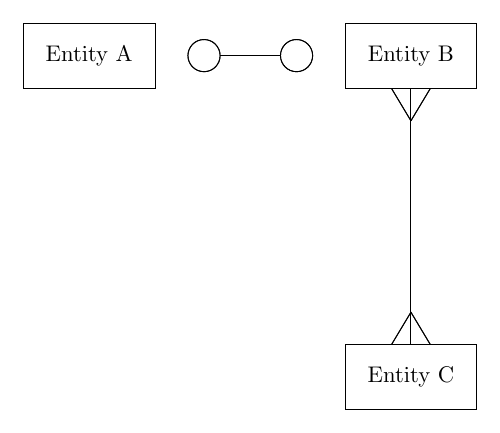
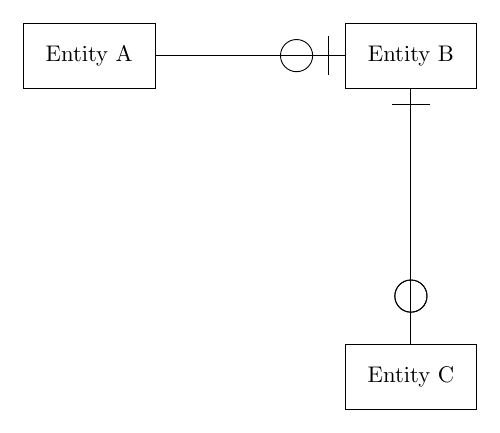
Before and after one commit to ottowolfenden/crowsfoot, a LaTeX figure (example.tex, which reads crowsfoot.sty): the whole page. Compiled offline with pdfLaTeX.

Commit message:
generate package

```diff
--- a/crowsfoot.sty
+++ b/crowsfoot.sty
@@ -32,7 +31,6 @@
             },
         },
         postaction={decorate},
-        shorten <=1cm,
     },
     circB/.style={
         decoration={
@@ -42,7 +40,24 @@
             },
         },
         postaction={decorate},
-        shorten >=1cm,
+    },
+    lineA/.style={
+        decoration={
+            markings,
+            mark=at position 0 with {
+                \draw (0.25,0.3) -- (0.25,-0.3);
+            },
+        },
+        postaction={decorate},
+    },
+    lineB/.style={
+        decoration={
+            markings,
+            mark=at position 1 with {
+                \draw (-0.25,0.3) -- (-0.25,-0.3);
+            },
+        },
+        postaction={decorate},
     },
     footcircA/.style={
         decoration={
@@ -54,7 +69,17 @@
             },
         },
         postaction={decorate},
-        shorten <=1cm,
+    },
+    footlineA/.style={
+        decoration={
+            markings,
+            mark=at position 0 with {
+                \draw (0.5,0) -- (0,0.3);
+                \draw (0.5,0) -- (0,-0.3);
+                \draw (0.25,0.3) -- (0.25,-0.3);
+            },
+        },
+        postaction={decorate},
     },
     footcircB/.style={
         decoration={
@@ -66,15 +91,87 @@
             },
         },
         postaction={decorate},
-        shorten >=1cm,
+    },
+    footlineB/.style={
+        decoration={
+            markings,
+            mark=at position 1 with {
+                \draw (-0.5,0) -- (0,0.3);
+                \draw (-0.5,0) -- (0,-0.3);
+                \draw (-0.25,0.3) -- (-0.25,-0.3);
+            },
+        },
+        postaction={decorate},
+    },
+    circlineA/.style={
+        decoration={
+            markings,
+            mark=at position 0 with {
+                \node[circle, draw, minimum size=0.5cm] at (0.75,0) {};
+                \draw (0.25,0.3) -- (0.25,-0.3);
+            },
+        },
+        postaction={decorate},
+    },
+    circlineB/.style={
+        decoration={
+            markings,
+            mark=at position 1 with {
+                \node[circle, draw, minimum size=0.5cm] at (-0.75,0) {};
+                \draw (-0.25,0.3) -- (-0.25,-0.3);
+            },
+        },
+        postaction={decorate},
     },
 }
 
 \tikzset{
-    >-</.style={footA, footB},
+    >-/.style={footA},
     -</.style={footB},
-    >-/.style={footA},
-    o-o/.style={circA, circB},
     o-/.style={circA},
     -o/.style={circB},
+    |-/.style={lineA},
+    -|/.style={lineB},
+    >o-/.style={footcircA},
+    -o</.style={footcircB},
+    >|-/.style={footlineA},
+    -|</.style={footlineB},
+    o|-/.style={circlineA},
+    -o|/.style={circlineB},
+    >-</.style={footA, footB},
+    >-o/.style={footA, circB},
+    >-|/.style={footA, lineB},
+    >-o</.style={footA, footcircB},
+    >-|</.style={footA, footlineB},
+    >-o|/.style={footA, circlineB},
+    o-</.style={circA, footB},
+    o-o/.style={circA, circB},
+    o-|/.style={circA, lineB},
+    o-o</.style={circA, footcircB},
+    o-|</.style={circA, footlineB},
+    o-o|/.style={circA, circlineB},
+    |-</.style={lineA, footB},
+    |-o/.style={lineA, circB},
+    |-|/.style={lineA, lineB},
+    |-o</.style={lineA, footcircB},
+    |-|</.style={lineA, footlineB},
+    |-o|/.style={lineA, circlineB},
+    >o-</.style={footcircA, footB},
+    >o-o/.style={footcircA, circB},
+    >o-|/.style={footcircA, lineB},
+    >o-o</.style={footcircA, footcircB},
+    >o-|</.style={footcircA, footlineB},
+    >o-o|/.style={footcircA, circlineB},
+    >|-</.style={footlineA, footB},
+    >|-o/.style={footlineA, circB},
+    >|-|/.style={footlineA, lineB},
+    >|-o</.style={footlineA, footcircB},
+    >|-|</.style={footlineA, footlineB},
+    >|-o|/.style={footlineA, circlineB},
+    o|-</.style={circlineA, footB},
+    o|-o/.style={circlineA, circB},
+    o|-|/.style={circlineA, lineB},
+    o|-o</.style={circlineA, footcircB},
+    o|-|</.style={circlineA, footlineB},
+    o|-o|/.style={circlineA, circlineB},
 }
--- a/example.tex
+++ b/example.tex
@@ -8,8 +8,7 @@
     \node[rectangle, draw, inner sep=10pt] (b) at (5,0) {Entity B};
     \node[rectangle, draw, inner sep=10pt] (c) at (5,-5) {Entity C};
 
-    \draw[o-o] (a) -- (b);
-    \draw[>-<] (b) -- (c);
+    \draw[-o|] (a) -- (b);
+    \draw[|-o] (b) -- (c);
 \end{tikzpicture}
-
 \end{document}
```
Also changed, not shown: example.pdf, crowsfoot.sty (1 more changed lines).
